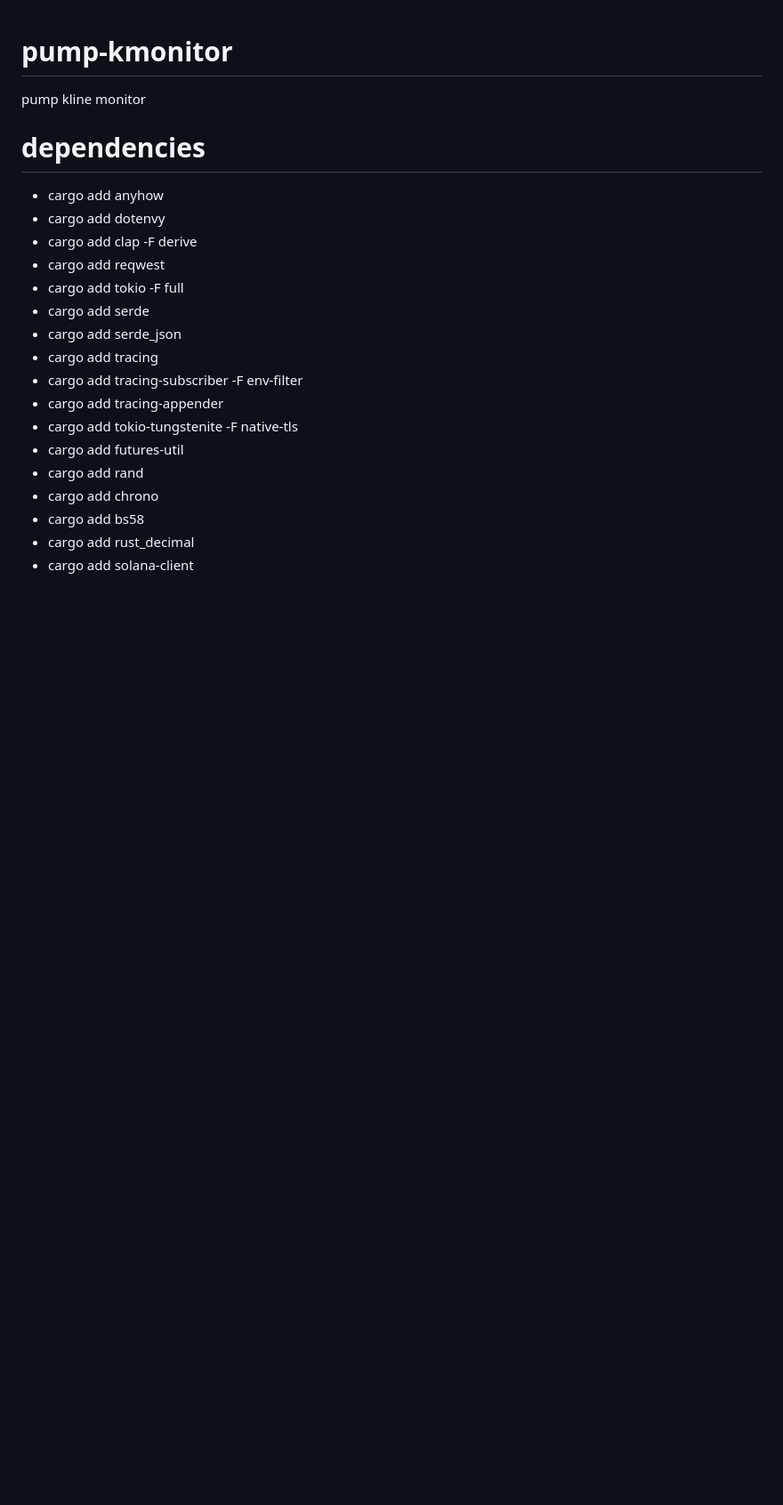
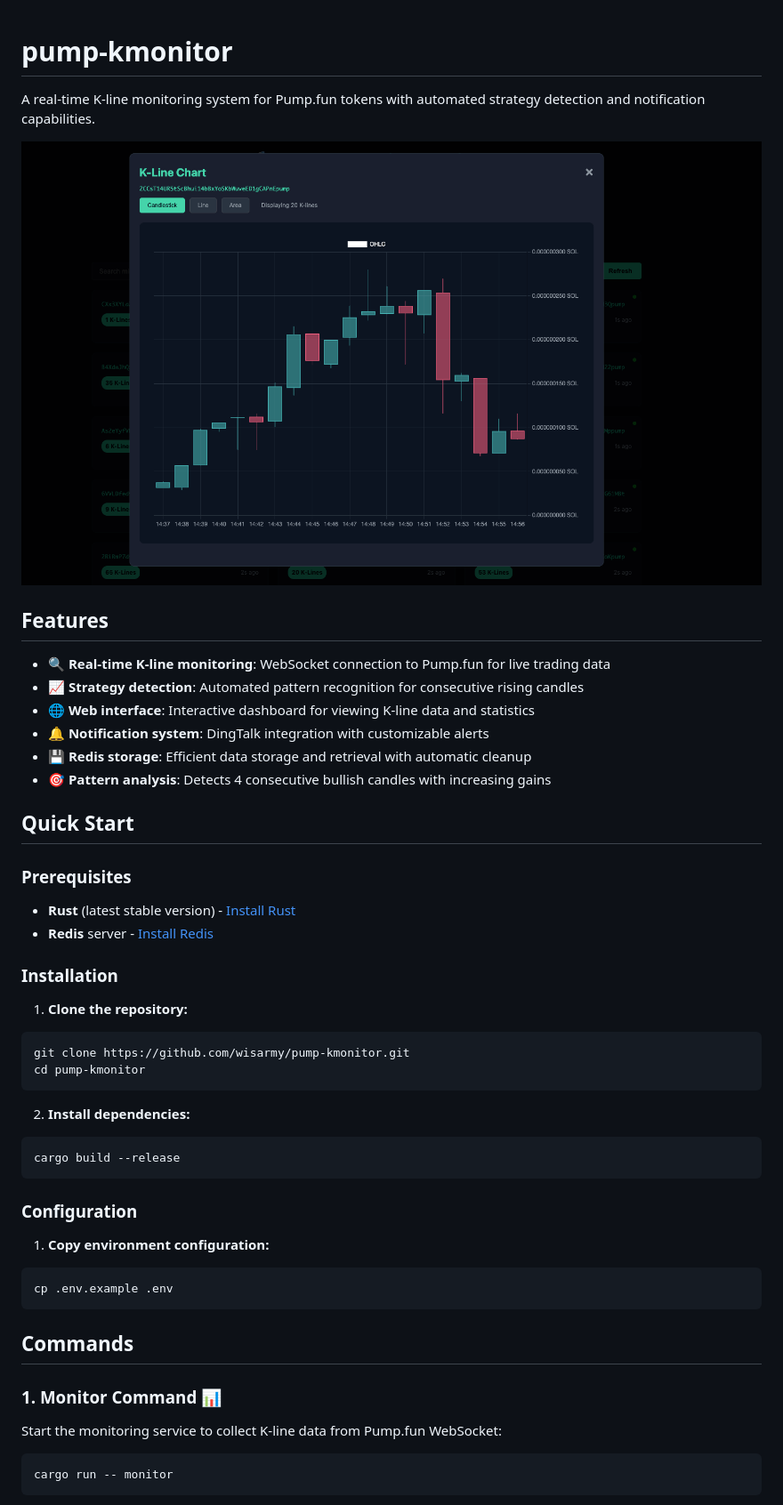
Before and after one commit to wisarmy/pump-kmonitor, a Markdown page: README.md, the part around the change printed below. Shown: that part at 89% size. Rendered like a GitHub page; pictures changed too: static/preview.png (added); blank space fills up the shorter version.

Commit message:
add strategy

````diff
--- a/README.md
+++ b/README.md
@@ -1,21 +1,51 @@
 # pump-kmonitor
-pump kline monitor
 
-# dependencies
-* cargo add anyhow
-* cargo add dotenvy
-* cargo add clap -F derive
-* cargo add reqwest
-* cargo add tokio -F full
-* cargo add serde
-* cargo add serde_json
-* cargo add tracing
-* cargo add tracing-subscriber -F env-filter
-* cargo add tracing-appender
-* cargo add tokio-tungstenite -F native-tls
-* cargo add futures-util
-* cargo add rand
-* cargo add chrono
-* cargo add bs58
-* cargo add rust_decimal
-* cargo add solana-client
+A real-time K-line monitoring system for Pump.fun tokens with automated strategy detection and notification capabilities.
+
+![Web Interface Preview](static/preview.png)
+
+## Features
+
+- 🔍 **Real-time K-line monitoring**: WebSocket connection to Pump.fun for live trading data
+- 📈 **Strategy detection**: Automated pattern recognition for consecutive rising candles
+- 🌐 **Web interface**: Interactive dashboard for viewing K-line data and statistics
+- 🔔 **Notification system**: DingTalk integration with customizable alerts
+- 💾 **Redis storage**: Efficient data storage and retrieval with automatic cleanup
+- 🎯 **Pattern analysis**: Detects 4 consecutive bullish candles with increasing gains
+
+## Quick Start
+
+### Prerequisites
+
+- **Rust** (latest stable version) - [Install Rust](https://rustup.rs/)
+- **Redis** server - [Install Redis](https://redis.io/download)
+
+### Installation
+
+1. **Clone the repository:**
+```bash
+git clone https://github.com/wisarmy/pump-kmonitor.git
+cd pump-kmonitor
+```
+
+2. **Install dependencies:**
+```bash
+cargo build --release
+```
+
+### Configuration
+
+1. **Copy environment configuration:**
+```bash
+cp .env.example .env
+```
+
+## Commands
+
+### 1. Monitor Command 📊
+Start the monitoring service to collect K-line data from Pump.fun WebSocket:
+
+```bash
+cargo run -- monitor
+```
+
````
Also changed, not shown: other parts of README.md (+45 -0 lines), 6 other files.
